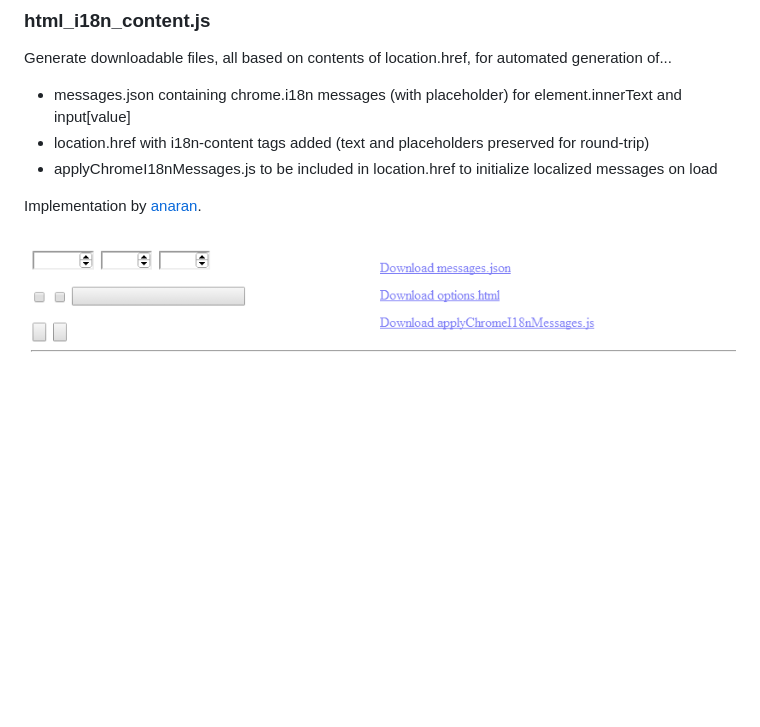
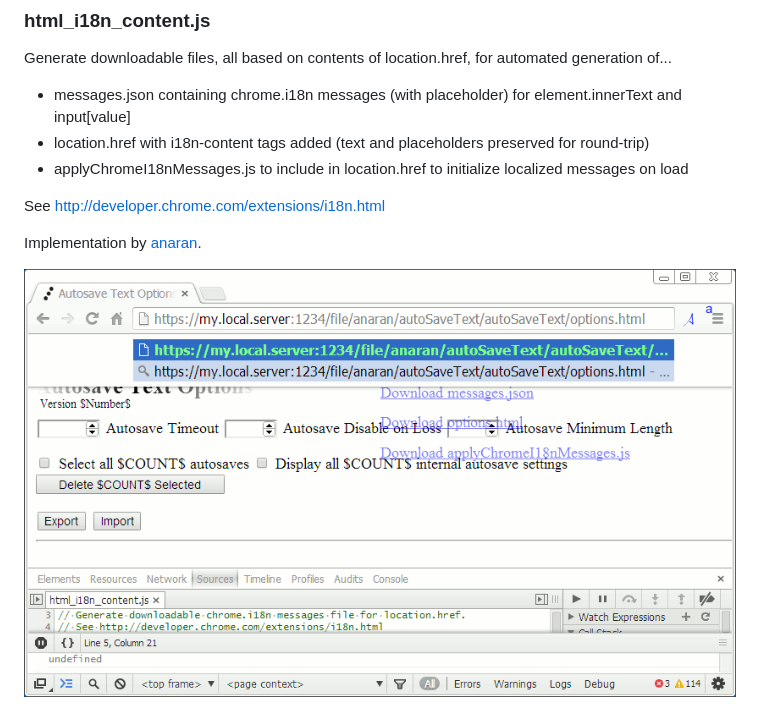
Before and after one commit to bgrins/devtools-snippets, a Markdown page: README.md, the part around the change. Drawn GitHub-style; pictures changed too: screenshots/html_i18n_content.gif (added), screenshots/html_i18n_content.png (deleted); blank space fills up the shorter version.

Commit message:
Add animated html_i18n_content.gif to show result of running html_i18n_content.js.

```diff
--- a/README.md
+++ b/README.md
@@ -114,8 +114,10 @@ Generate downloadable files, all based on contents of location.href, for automat
 
 * messages.json containing chrome.i18n messages (with placeholder) for element.innerText and input[value]
 * location.href with i18n-content tags added (text and placeholders preserved for round-trip)
-* applyChromeI18nMessages.js to be included in location.href to initialize localized messages on load
+* applyChromeI18nMessages.js to include in location.href to initialize localized messages on load
+
+See http://developer.chrome.com/extensions/i18n.html
 
 Implementation by [anaran](https://github.com/anaran).
 
-[![html_i18n_content](screenshots/html_i18n_content.png)](snippets/html_i18n_content.js)
+[![html_i18n_content](screenshots/html_i18n_content.gif)](snippets/html_i18n_content.js)
```
